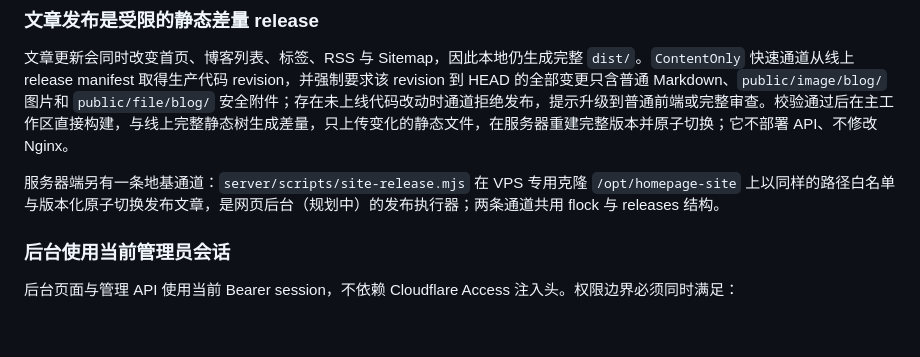
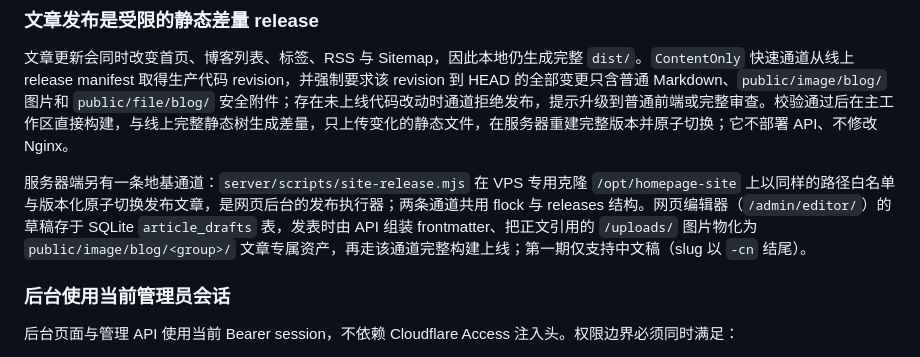
Before and after one commit to XGWNJE/HomePage, a Markdown page: docs/architecture.md, the part around the change. GitHub-like rendering; blank space fills up the shorter version.

```diff
--- a/docs/architecture.md
+++ b/docs/architecture.md
@@ -67,7 +67,7 @@ flowchart TB
 
 文章更新会同时改变首页、博客列表、标签、RSS 与 Sitemap，因此本地仍生成完整 `dist/`。`ContentOnly` 快速通道从线上 release manifest 取得生产代码 revision，并强制要求该 revision 到 HEAD 的全部变更只含普通 Markdown、`public/image/blog/` 图片和 `public/file/blog/` 安全附件；存在未上线代码改动时通道拒绝发布，提示升级到普通前端或完整审查。校验通过后在主工作区直接构建，与线上完整静态树生成差量，只上传变化的静态文件，在服务器重建完整版本并原子切换；它不部署 API、不修改 Nginx。
 
-服务器端另有一条地基通道：`server/scripts/site-release.mjs` 在 VPS 专用克隆 `/opt/homepage-site` 上以同样的路径白名单与版本化原子切换发布文章，是网页后台（规划中）的发布执行器；两条通道共用 flock 与 releases 结构。
+服务器端另有一条地基通道：`server/scripts/site-release.mjs` 在 VPS 专用克隆 `/opt/homepage-site` 上以同样的路径白名单与版本化原子切换发布文章，是网页后台的发布执行器；两条通道共用 flock 与 releases 结构。网页编辑器（`/admin/editor/`）的草稿存于 SQLite `article_drafts` 表，发表时由 API 组装 frontmatter、把正文引用的 `/uploads/` 图片物化为 `public/image/blog/<group>/` 文章专属资产，再走该通道完整构建上线；第一期仅支持中文稿（slug 以 `-cn` 结尾）。
 
 ### 后台使用当前管理员会话
 
```
Also changed, not shown: AGENTS.md (+1 -0 lines), docs/site-maintenance.zh-CN.md (+2 -0 lines).
